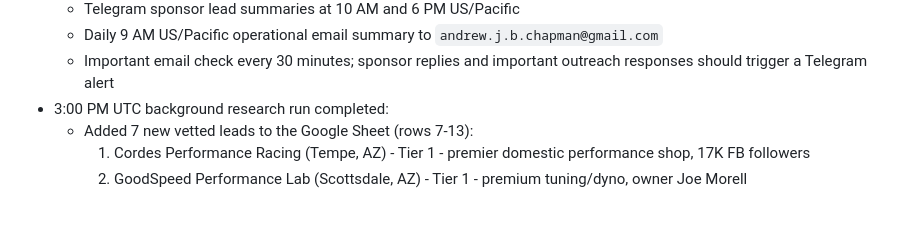
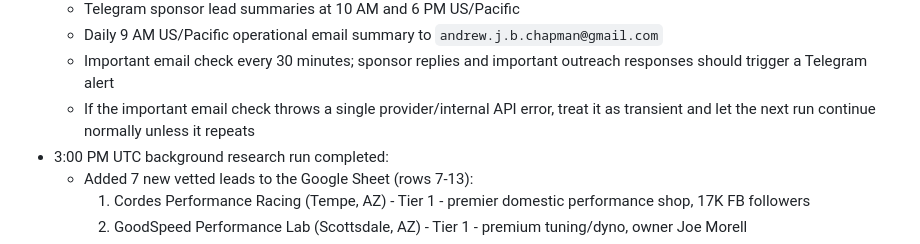
Before and after one commit to jarvis-chapmanracing/andrewchapmanracing-website, a Markdown page: memory/2026-03-17.md, the part around the change. Drawn GitHub-style; blank space fills up the shorter version.

```diff
--- a/memory/2026-03-17.md
+++ b/memory/2026-03-17.md
@@ -35,6 +35,7 @@
   - Telegram sponsor lead summaries at 10 AM and 6 PM US/Pacific
   - Daily 9 AM US/Pacific operational email summary to `andrew.j.b.chapman@gmail.com`
   - Important email check every 30 minutes; sponsor replies and important outreach responses should trigger a Telegram alert
+  - If the important email check throws a single provider/internal API error, treat it as transient and let the next run continue normally unless it repeats
 - 3:00 PM UTC background research run completed:
   - Added 7 new vetted leads to the Google Sheet (rows 7-13):
     1. Cordes Performance Racing (Tempe, AZ) - Tier 1 - premier domestic performance shop, 17K FB followers
```
Also changed, not shown: MEMORY.md (+5 -0 lines).
